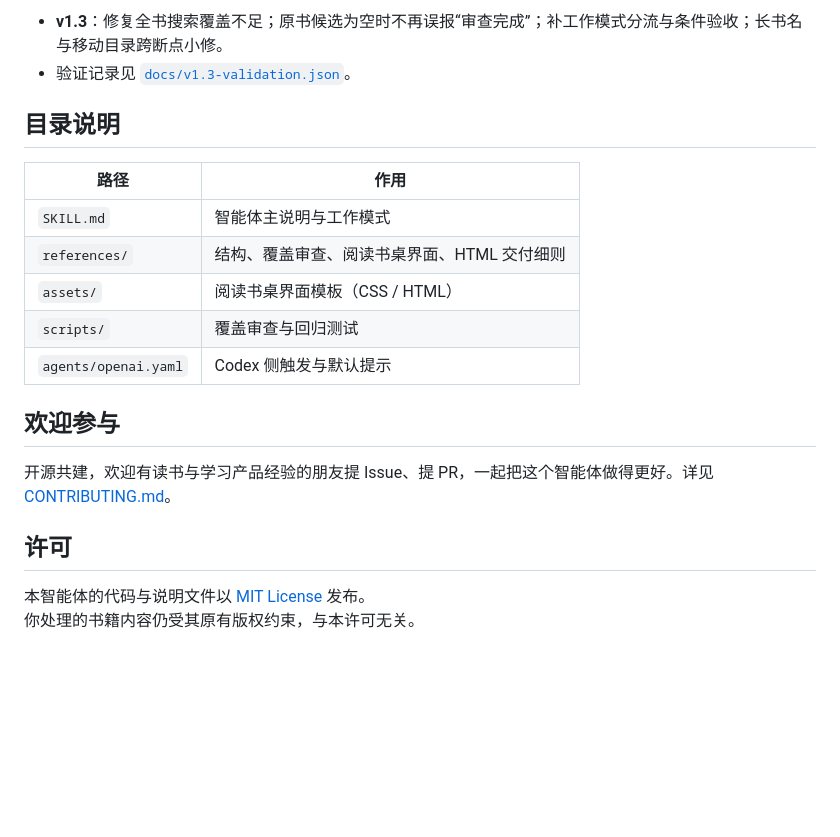
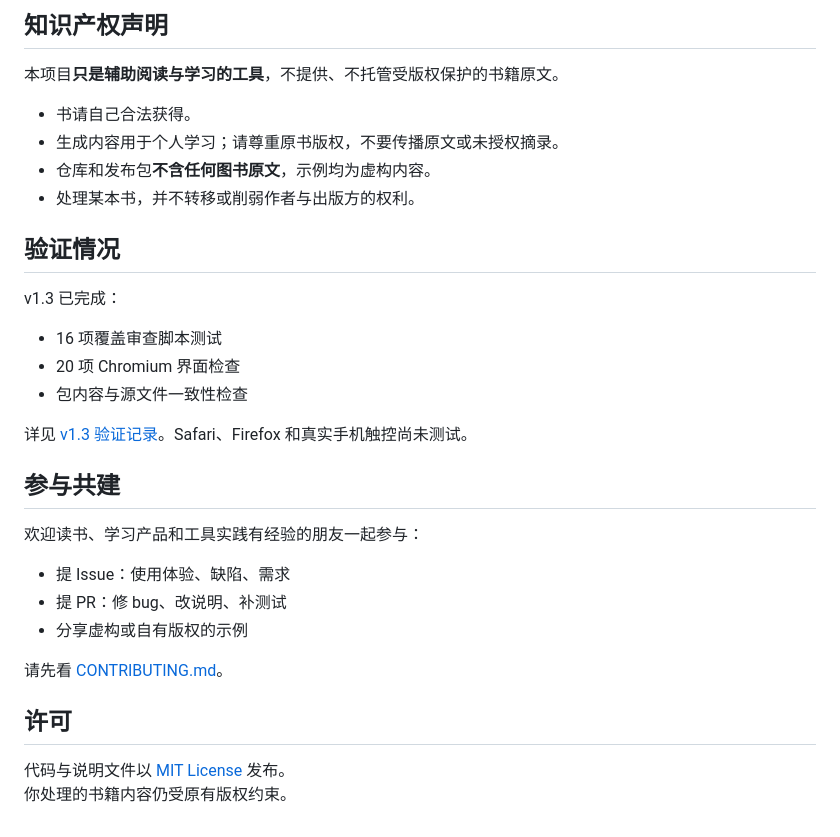
Before and after one commit to brucegu17/book-to-learning-html, a Markdown page: README.md, the part around one of its changes. Rendered like a GitHub page; blank space fills up the shorter version.

```diff
--- a/README.md
+++ b/README.md
@@ -50,22 +59,34 @@ python3 scripts/test_audit_coverage.py
 
-- **v1.3**：修复全书搜索覆盖不足；原书候选为空时不再误报“审查完成”；补工作模式分流与条件验收；长书名与移动目录跨断点小修。
-- 验证记录见 [`docs/v1.3-validation.json`](./docs/v1.3-validation.json)。
+## 知识产权声明
 
-## 目录说明
+本项目**只是辅助阅读与学习的工具**，不提供、不托管受版权保护的书籍原文。
 
-| 路径 | 作用 |
-|---|---|
-| `SKILL.md` | 智能体主说明与工作模式 |
-| `references/` | 结构、覆盖审查、阅读书桌界面、HTML 交付细则 |
-| `assets/` | 阅读书桌界面模板（CSS / HTML） |
-| `scripts/` | 覆盖审查与回归测试 |
-| `agents/openai.yaml` | Codex 侧触发与默认提示 |
+- 书请自己合法获得。
+- 生成内容用于个人学习；请尊重原书版权，不要传播原文或未授权摘录。
+- 仓库和发布包**不含任何图书原文**，示例均为虚构内容。
+- 处理某本书，并不转移或削弱作者与出版方的权利。
 
-## 欢迎参与
+## 验证情况
 
-开源共建，欢迎有读书与学习产品经验的朋友提 Issue、提 PR，一起把这个智能体做得更好。详见 [CONTRIBUTING.md](./CONTRIBUTING.md)。
+v1.3 已完成：
+
+- 16 项覆盖审查脚本测试
+- 20 项 Chromium 界面检查
+- 包内容与源文件一致性检查
+
+详见 [v1.3 验证记录](./docs/v1.3-validation.json)。Safari、Firefox 和真实手机触控尚未测试。
+
+## 参与共建
+
+欢迎读书、学习产品和工具实践有经验的朋友一起参与：
+
+- 提 Issue：使用体验、缺陷、需求
+- 提 PR：修 bug、改说明、补测试
+- 分享虚构或自有版权的示例
+
+请先看 [CONTRIBUTING.md](./CONTRIBUTING.md)。
 
 ## 许可
 
-本智能体的代码与说明文件以 [MIT License](./LICENSE) 发布。
-你处理的书籍内容仍受其原有版权约束，与本许可无关。
+代码与说明文件以 [MIT License](./LICENSE) 发布。
+你处理的书籍内容仍受原有版权约束。
```
Also changed, not shown: other parts of README.md (+36 -27 lines), docs/preview.png (added).
